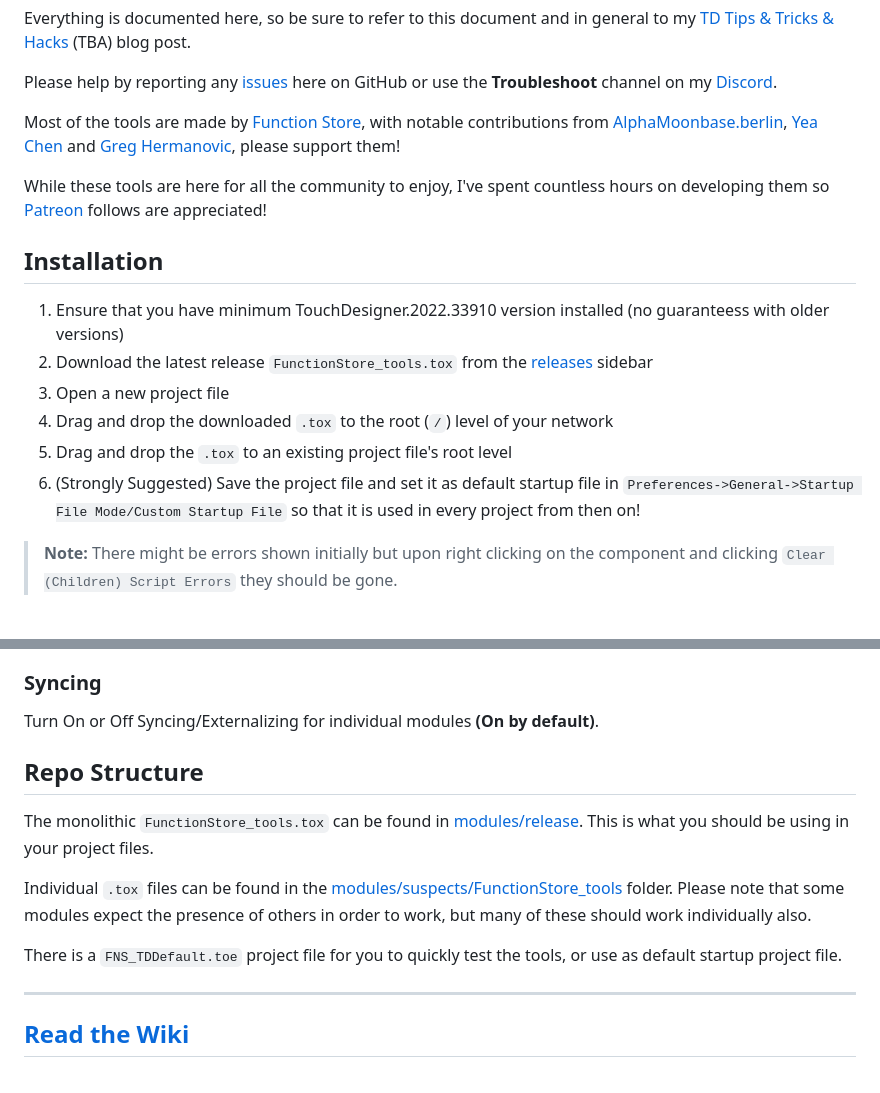
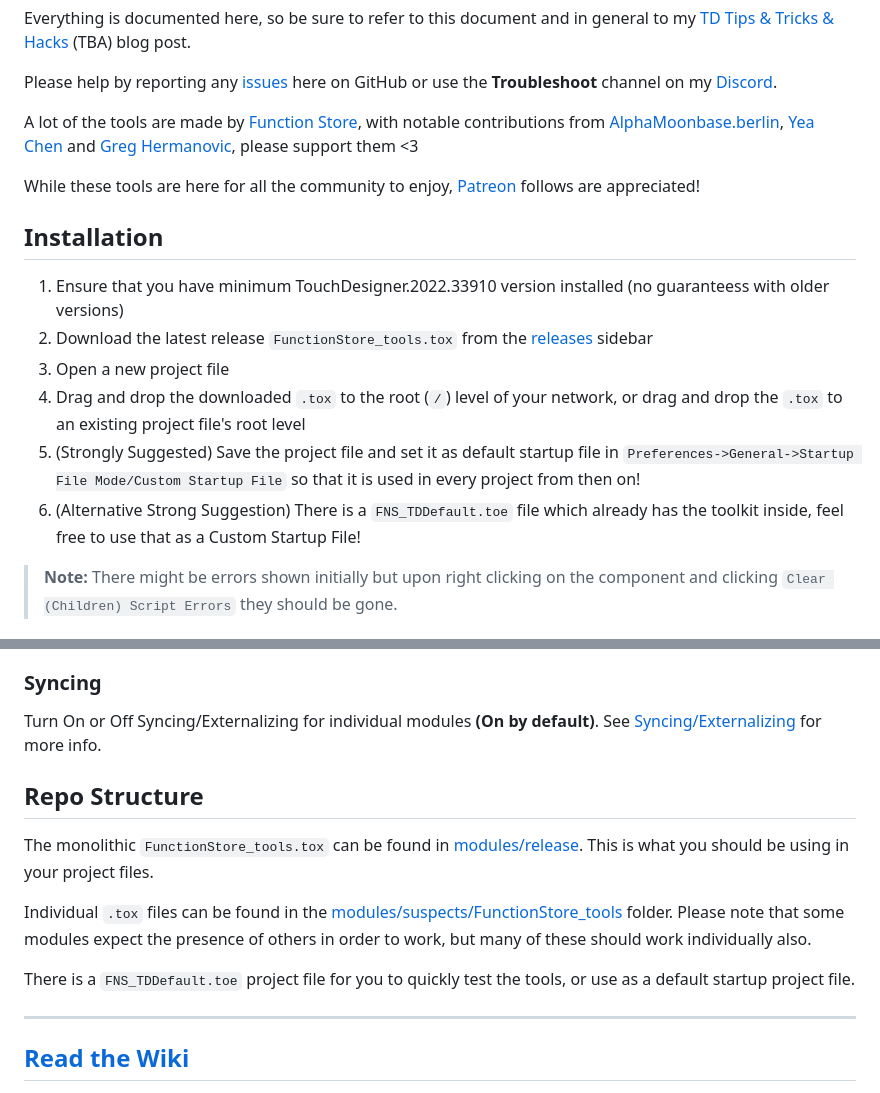
Before and after one commit to function-store/FunctionStore_tools, a Markdown page: README.md, 2 parts joined by grey strips. Rendered like a GitHub page.

```diff
--- a/README.md
+++ b/README.md
@@ -16,18 +16,18 @@ Everything is documented here, so be sure to refer to this document and in gener
 
 Please help by reporting any [issues](https://github.com/function-store/FunctionStore_tools/issues) here on GitHub or use the **Troubleshoot** channel on my [Discord](https://discord.gg/b4CaCP3g3K).
 
-Most of the tools are made by [Function Store](https://linktr.ee/function.str), with notable contributions from [AlphaMoonbase.berlin](https://alphamoonbase.de/), [Yea Chen](https://www.instagram.com/yeataro) and [Greg Hermanovic](https://derivative.ca), please support them!
+A lot of the tools are made by [Function Store](https://linktr.ee/function.str), with notable contributions from [AlphaMoonbase.berlin](https://alphamoonbase.de/), [Yea Chen](https://www.instagram.com/yeataro) and [Greg Hermanovic](https://derivative.ca), please support them <3
 
-While these tools are here for all the community to enjoy, I've spent countless hours on developing them so [Patreon](https://patreon.com/function_store) follows are appreciated!
+While these tools are here for all the community to enjoy, [Patreon](https://patreon.com/function_store) follows are appreciated!
 
 ## Installation
 
 1. Ensure that you have minimum TouchDesigner.2022.33910 version installed (no guaranteess with older versions)
 2. Download the latest release `FunctionStore_tools.tox` from the [releases](https://github.com/function-store/FunctionStore_tools/releases) sidebar
 3. Open a new project file
-4. Drag and drop the downloaded `.tox` to the root (`/`) level of your network
-5. Drag and drop the `.tox` to an existing project file's root level
+4. Drag and drop the downloaded `.tox` to the root (`/`) level of your network, or drag and drop the `.tox` to an existing project file's root level
 6. (Strongly Suggested) Save the project file and set it as default startup file in `Preferences->General->Startup File Mode/Custom Startup File` so that it is used in every project from then on!
+7. (Alternative Strong Suggestion) There is a `FNS_TDDefault.toe` file which already has the toolkit inside, feel free to use that as a Custom Startup File!
 
 > **Note:** There might be errors shown initially but upon right clicking on the component and clicking `Clear (Children) Script Errors` they should be gone.
 
@@ -52,7 +52,7 @@ In this tab you can choose to disable some of the components, that you might fin
 
 ### Syncing
 
-Turn On or Off Syncing/Externalizing for individual modules **(On by default)**.
+Turn On or Off Syncing/Externalizing for individual modules **(On by default)**. See [Syncing/Externalizing](https://github.com/function-store/FunctionStore_tools#syncingexternalizing) for more info.
 
 ## Repo Structure
 
@@ -60,7 +60,7 @@ The monolithic `FunctionStore_tools.tox` can be found in [modules/release](https
 
 Individual `.tox` files can be found in the [modules/suspects/FunctionStore_tools](https://github.com/function-store/FunctionStore_tools/tree/main/modules/suspects/FunctionStore_tools) folder. Please note that some modules expect the presence of others in order to work, but many of these should work individually also.
 
-There is a `FNS_TDDefault.toe` project file for you to quickly test the tools, or use as default startup project file.
+There is a `FNS_TDDefault.toe` project file for you to quickly test the tools, or use as a default startup project file.
 
 ---
 
```
